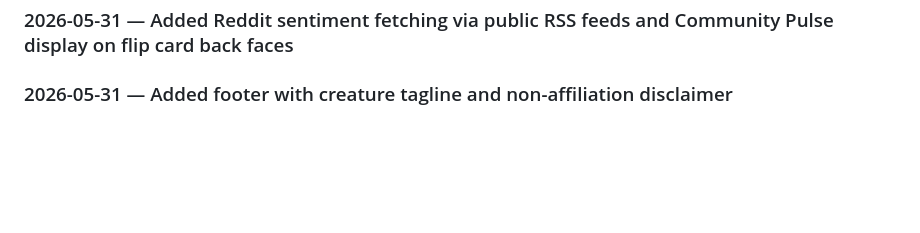
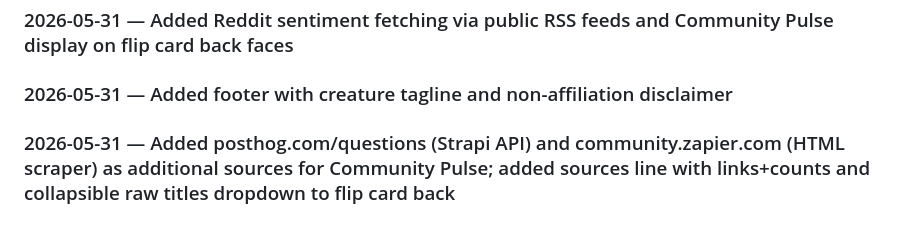
Before and after one commit to sr0binson/company-tracker, a Markdown page: PROMPTS.md, the part around the change. Rendered like a GitHub page; blank space fills up the shorter version.

Commit message:
log community scraper prompt

```diff
--- a/PROMPTS.md
+++ b/PROMPTS.md
@@ -217,3 +217,5 @@ Fixed 3 bugs in generate_html.py: (1) company tag pill spanning full card width,
 ### 2026-05-31 — Added Reddit sentiment fetching via public RSS feeds and Community Pulse display on flip card back faces
 
 ### 2026-05-31 — Added footer with creature tagline and non-affiliation disclaimer
+
+### 2026-05-31 — Added posthog.com/questions (Strapi API) and community.zapier.com (HTML scraper) as additional sources for Community Pulse; added sources line with links+counts and collapsible raw titles dropdown to flip card back
```
